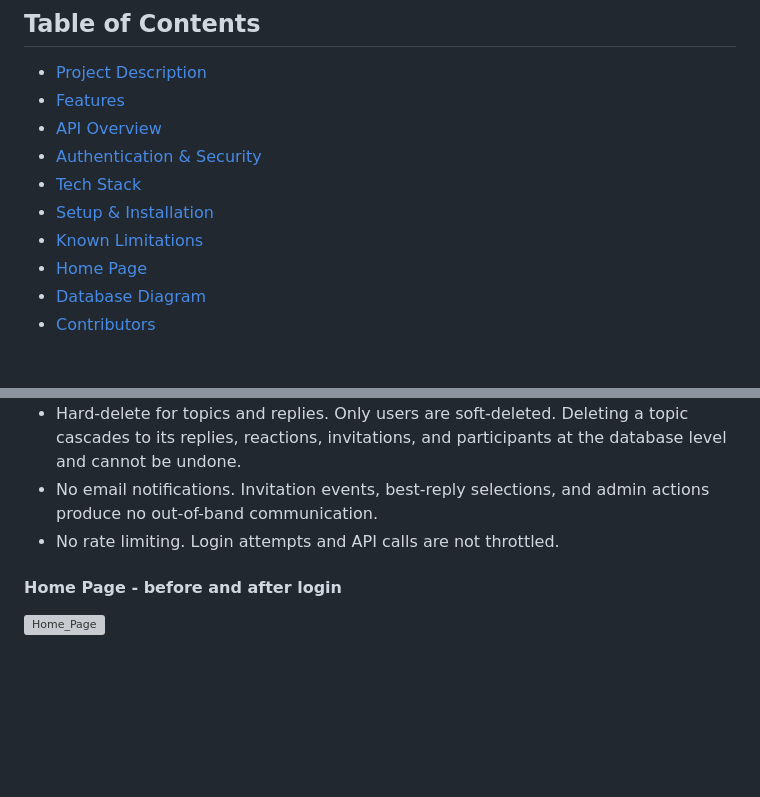
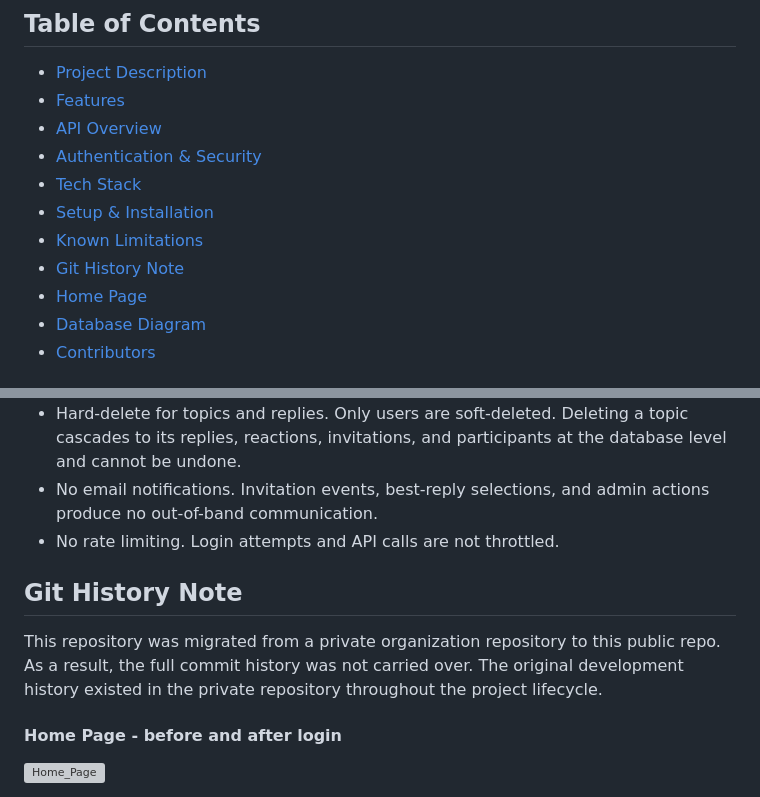
Before and after one commit to Akosherov/programming-forum, a Markdown page: README.md, 2 parts joined by grey strips. Rendered like a GitHub page; blank space fills up the shorter version; grey boxes are pictures that could not be loaded.

Commit message:
added git history message to explain the commits history

```diff
--- a/README.md
+++ b/README.md
@@ -10,6 +10,7 @@ A full-featured discussion forum platform built with FastAPI and MariaDB. Users
 - [Tech Stack](#tech-stack)
 - [Setup & Installation](#setup--installation)
 - [Known Limitations](#known-limitations)
+- [Git History Note](#git-history-note)
 - [Home Page](#home-page---before-and-after-login)
 - [Database Diagram](#database-diagram)
 - [Contributors](#contributors)
@@ -338,6 +339,12 @@ This allows you to:
 - No email notifications. Invitation events, best-reply selections, and admin actions produce no out-of-band communication.
 - No rate limiting. Login attempts and API calls are not throttled.
 
+## Git History Note
+This repository was migrated from a private organization repository to this
+public repo. As a result, the full commit history was not carried over.
+The original development history existed in the private repository
+throughout the project lifecycle.
+
 #### Home Page - before and after login
 
 ![Home_Page](images/home_page_forum.png)
```
